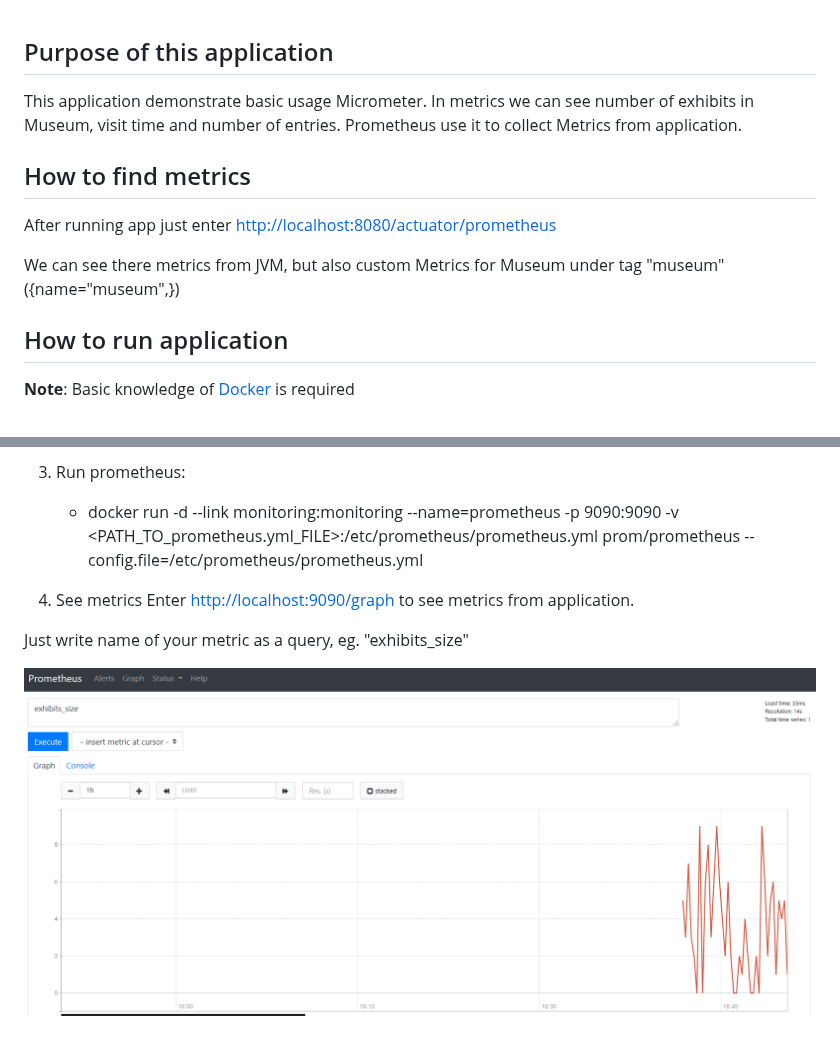
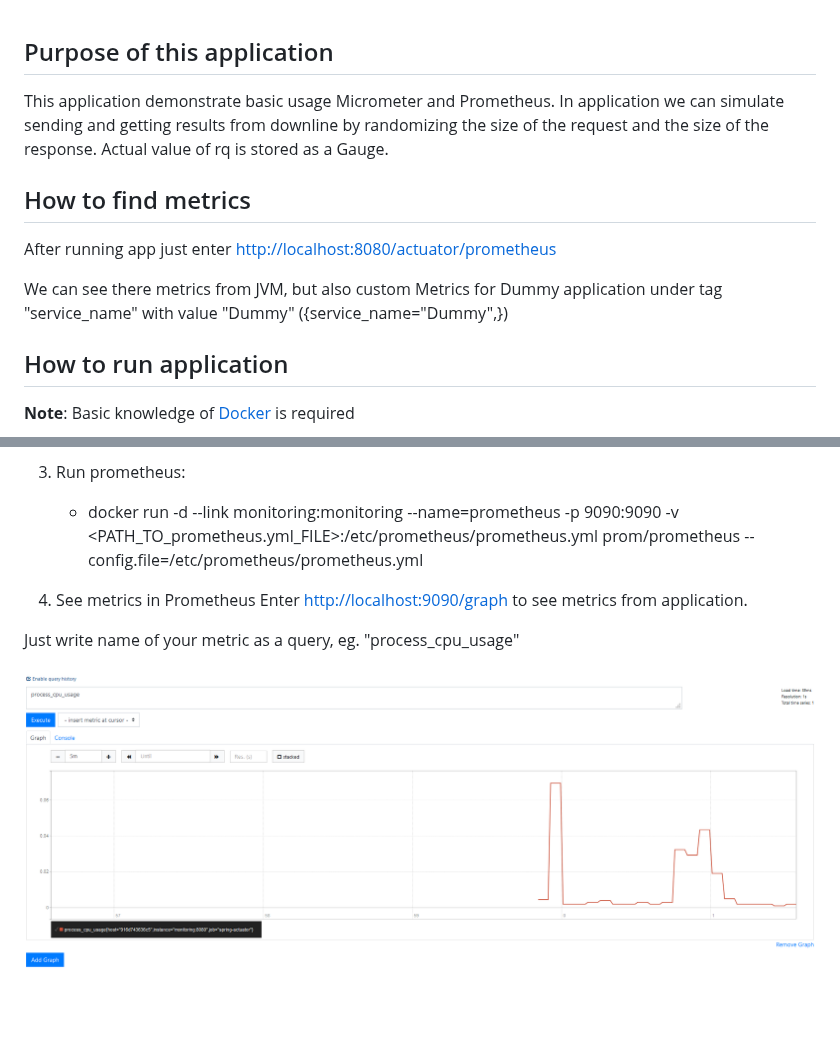
Before and after one commit to mateusz-nalepa/Metrics, a Markdown page: README.md, 2 parts joined by grey strips. Drawn GitHub-style; pictures changed too: cpu_usage.png (added), exhibits_size.png (deleted); blank space fills up the shorter version.

```diff
--- a/README.md
+++ b/README.md
@@ -1,10 +1,10 @@
 ## Purpose of this application
-This application demonstrate basic usage Micrometer. In metrics we can see number of exhibits in Museum, visit time and number of entries. Prometheus use it to collect Metrics from application.
+This application demonstrate basic usage Micrometer and Prometheus. In application we can simulate sending and getting results from downline by randomizing the size of the request and the size of the response. Actual value of rq is stored as a Gauge.
 
 ## How to find metrics
 After running app just enter [http://localhost:8080/actuator/prometheus](http://localhost:8080/actuator/prometheus)
 
-We can see there metrics from JVM, but also custom Metrics for Museum under tag "museum" ({name="museum",})
+We can see there metrics from JVM, but also custom Metrics for Dummy application under tag "service_name" with value "Dummy" ({service_name="Dummy",})
 
 ## How to run application
 **Note**: Basic knowledge of [Docker](https://www.docker.com/) is required
@@ -19,9 +19,9 @@ We can see there metrics from JVM, but also custom Metrics for Museum under tag
 3. Run prometheus:
     - docker run -d --link monitoring:monitoring --name=prometheus -p 9090:9090 -v <PATH_TO_prometheus.yml_FILE>:/etc/prometheus/prometheus.yml prom/prometheus --config.file=/etc/prometheus/prometheus.yml
 
-4. See metrics
+4. See metrics in Prometheus
 Enter [http://localhost:9090/graph](http://localhost:9090/graph) to see metrics from application.
 
-Just write name of your metric as a query, eg. "exhibits_size"
+Just write name of your metric as a query, eg. "process_cpu_usage"
 
-![Exhibits Size](exhibits_size.png)
+![Cpu Usage](cpu_usage.png)
```
Also changed, not shown: 7 other files.
